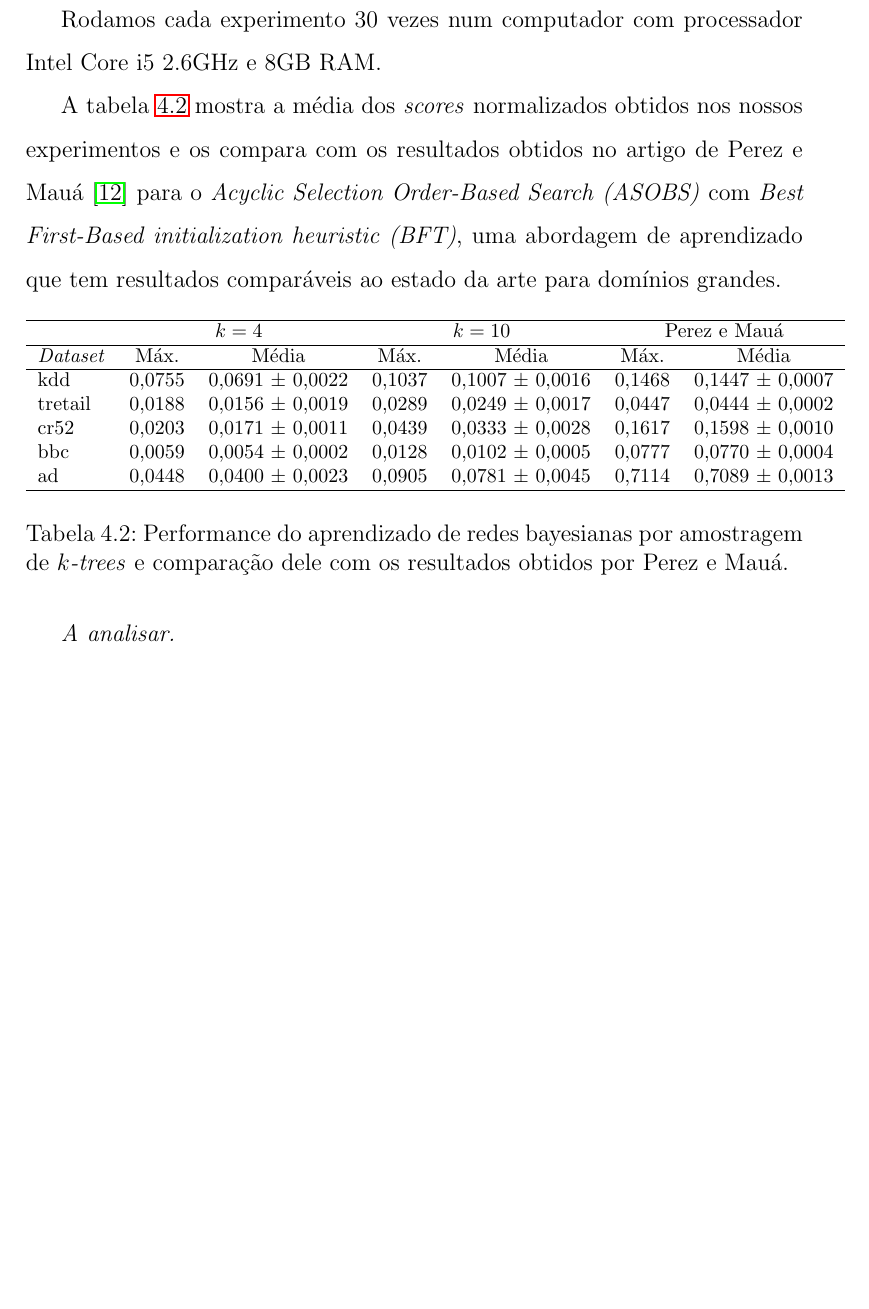
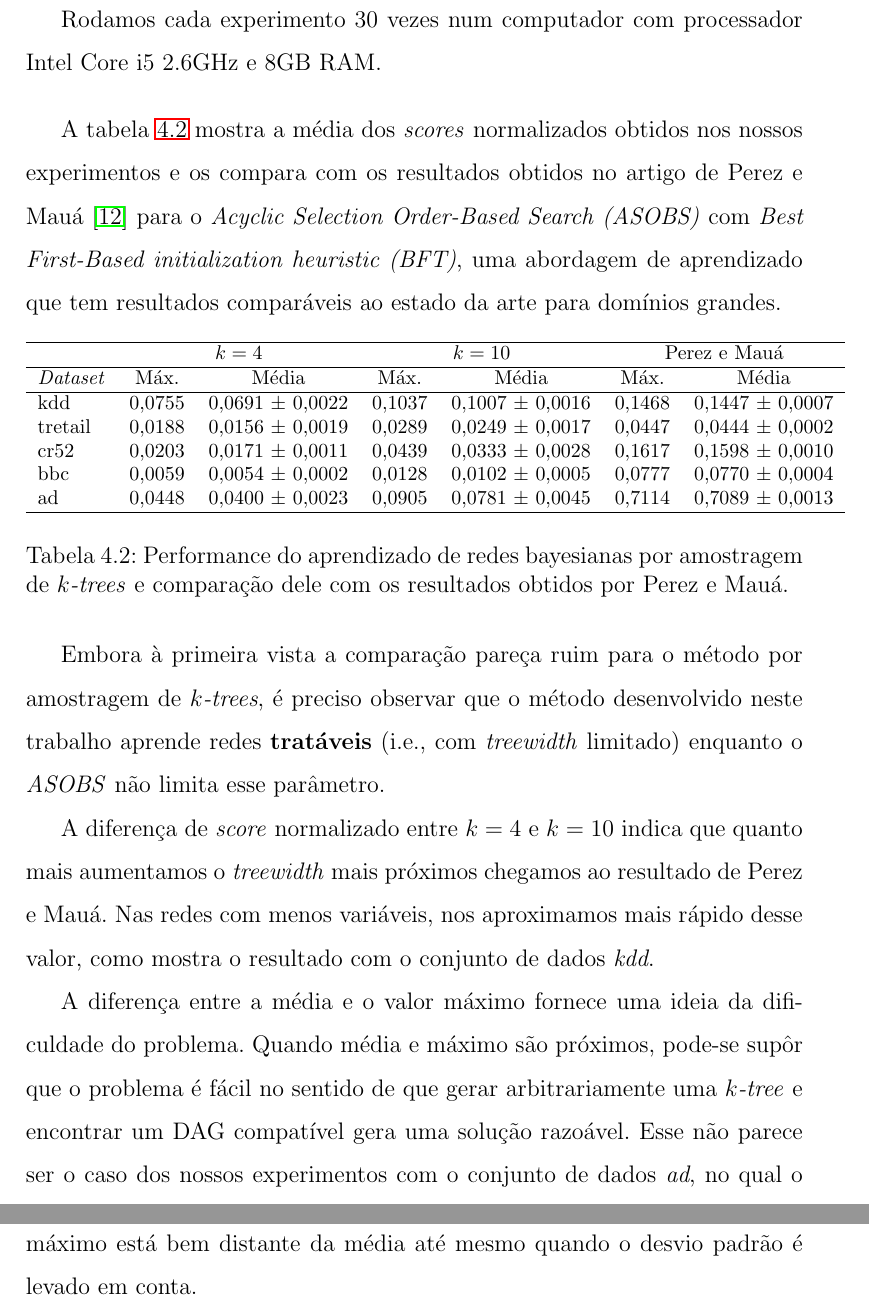
Before and after one commit to tmadeira/ktrees, a LaTeX thesis (doc/monografia/monografia.tex, which reads doc/monografia/aprendizado.tex): part of page 41 of 45 before the commit and two parts of pages 41 and 42 of 46 after it, the two joined at a grey line, cut so that both start at the same text, the shorter picture padded with empty space. Compiled offline with pdfLaTeX.

Commit message:
monografia: analise dos experimentos

```diff
--- a/doc/monografia/aprendizado.tex
+++ b/doc/monografia/aprendizado.tex
@@ -160,22 +160,7 @@ Usamos essa implementação para testar o aprendizado por amostragem uniforme de
 
 Rodamos cada experimento 30 vezes num computador com processador Intel Core i5 2.6GHz e 8GB RAM.
 
-% TODO: A tabela \ref{tab:tempos} mostra quanto tempo levou em média o aprendizado com diferentes parâmetros $k$ e 1000 iterações.
-%
-%\begin{table}
-%  \centering
-%  \begin{tabular}{|c|c|c|c|} \hline
-%    & $k = 4$ & $k = 8$ & $k = 10$ \\ \hline
-%    kdd & & & \\
-%    tretail & & & \\
-%    cr52 & & & \\
-%    bbc & & & \\
-%    ad & & & \\ \hline
-%  \end{tabular}
-%
-%  \caption{Descrição da tabela}
-%  \label{tab:tempos}
-%\end{table}
+\vspace{1em}
 
 A tabela \ref{tab:comparacao} mostra a média dos \emph{scores} normalizados obtidos nos nossos experimentos e os compara com os resultados obtidos no artigo de Perez e Mauá \cite{perez} para o \emph{Acyclic Selection Order-Based Search (ASOBS)} com \emph{Best First-Based initialization heuristic (BFT)}, uma abordagem de aprendizado que tem resultados comparáveis ao estado da arte para domínios grandes.
 
@@ -198,4 +183,8 @@ A tabela \ref{tab:comparacao} mostra a média dos \emph{scores} normalizados obt
   \label{tab:comparacao}
 \end{table}
 
-\emph{A analisar.} % TODO
+Embora à primeira vista a comparação pareça ruim para o método por amostragem de \emph{$k$-trees}, é preciso observar que o método desenvolvido neste trabalho aprende redes \textbf{tratáveis} (i.e., com \emph{treewidth} limitado) enquanto o \emph{ASOBS} não limita esse parâmetro.
+
+A diferença de \emph{score} normalizado entre $k = 4$ e $k = 10$ indica que quanto mais aumentamos o \emph{treewidth} mais próximos chegamos ao resultado de Perez e Mauá. Nas redes com menos variáveis, nos aproximamos mais rápido desse valor, como mostra o resultado com o conjunto de dados \emph{kdd}.
+
+A diferença entre a média e o valor máximo fornece uma ideia da dificuldade do problema. Quando média e máximo são próximos, pode-se supôr que o problema é fácil no sentido de que gerar arbitrariamente uma \emph{$k$-tree} e encontrar um DAG compatível gera uma solução razoável. Esse não parece ser o caso dos nossos experimentos com o conjunto de dados \emph{ad}, no qual o máximo está bem distante da média até mesmo quando o desvio padrão é levado em conta.
```
Also changed, not shown: doc/monografia/monografia.pdf, doc/monografia/aprendizado.tex (4 more changed lines).
